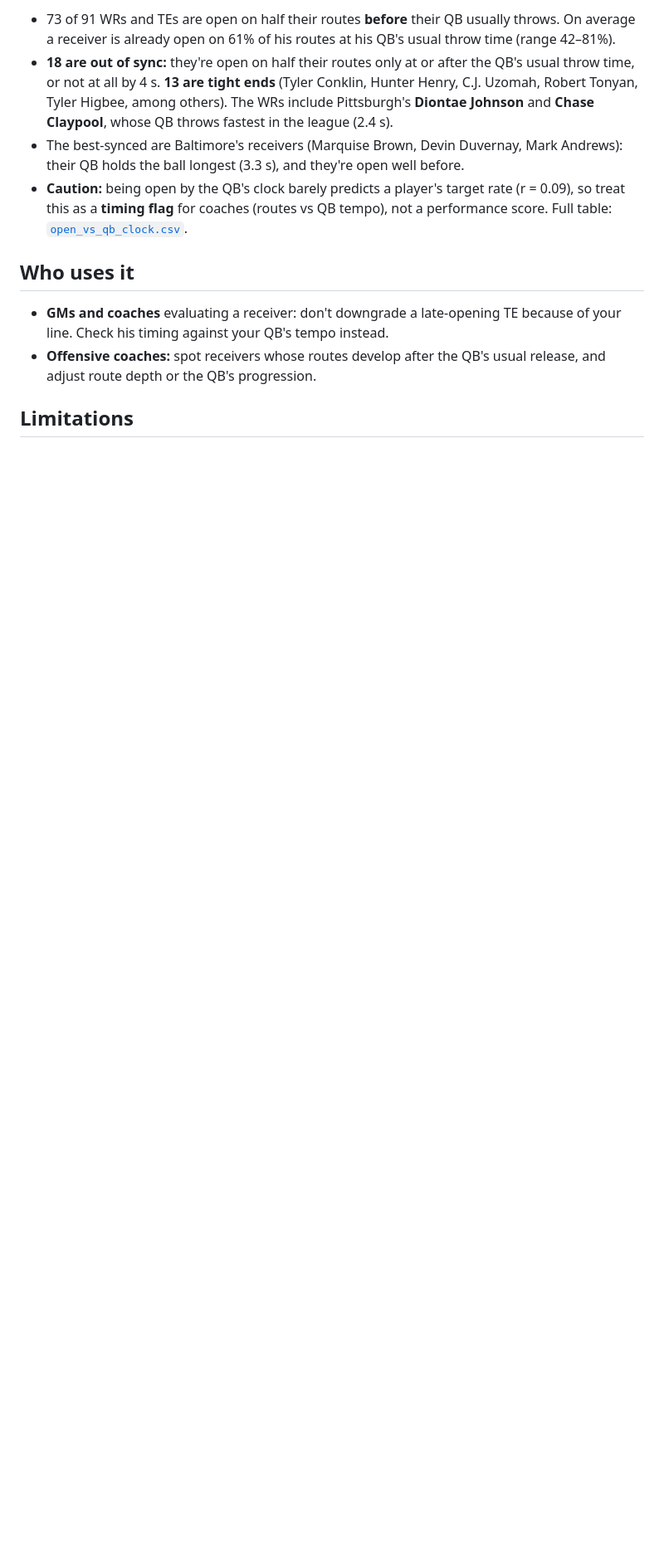
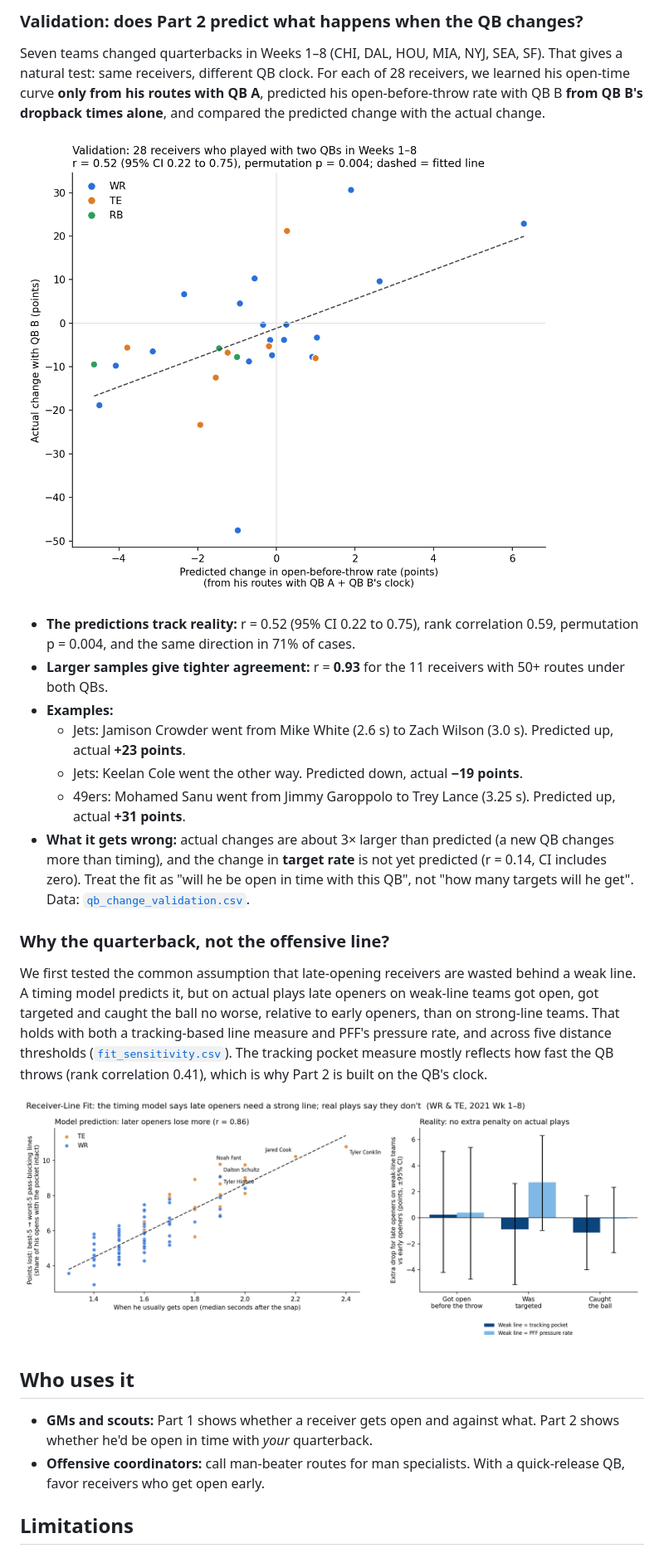
Before and after one commit to Vritika0703/Pocket_Myth, a Markdown page: README.md, the part around one of its changes. Shown at 83% size. Rendered like a GitHub page; pictures changed too: output/qb_change_validation.png (added); blank space fills up the shorter version.

```diff
--- a/README.md
+++ b/README.md
@@ -32,13 +38,28 @@ Some receivers get open early (quick routes), others late (deeper or slower-deve
 
-- 73 of 91 WRs and TEs are open on half their routes **before** their QB usually throws. On average a receiver is already open on 61% of his routes at his QB's usual throw time (range 42–81%).
-- **18 are out of sync:** they're open on half their routes only at or after the QB's usual throw time, or not at all by 4 s. **13 are tight ends** (Tyler Conklin, Hunter Henry, C.J. Uzomah, Robert Tonyan, Tyler Higbee, among others). The WRs include Pittsburgh's **Diontae Johnson** and **Chase Claypool**, whose QB throws fastest in the league (2.4 s).
-- The best-synced are Baltimore's receivers (Marquise Brown, Devin Duvernay, Mark Andrews): their QB holds the ball longest (3.3 s), and they're open well before.
-- **Caution:** being open by the QB's clock barely predicts a player's target rate (r = 0.09), so treat this as a **timing flag** for coaches (routes vs QB tempo), not a performance score. Full table: [`open_vs_qb_clock.csv`](output/open_vs_qb_clock.csv).
+### Validation: does Part 2 predict what happens when the QB changes?
+
+Seven teams changed quarterbacks in Weeks 1–8 (CHI, DAL, HOU, MIA, NYJ, SEA, SF). That gives a natural test: same receivers, different QB clock. For each of 28 receivers, we learned his open-time curve **only from his routes with QB A**, predicted his open-before-throw rate with QB B **from QB B's dropback times alone**, and compared the predicted change with the actual change.
+
+![Validation](output/qb_change_validation.png)
+
+- **The predictions track reality:** r = 0.52 (95% CI 0.22 to 0.75), rank correlation 0.59, permutation p = 0.004, and the same direction in 71% of cases.
+- **Larger samples give tighter agreement:** r = **0.93** for the 11 receivers with 50+ routes under both QBs.
+- **Examples:**
+  - Jets: Jamison Crowder went from Mike White (2.6 s) to Zach Wilson (3.0 s). Predicted up, actual **+23 points**.
+  - Jets: Keelan Cole went the other way. Predicted down, actual **−19 points**.
+  - 49ers: Mohamed Sanu went from Jimmy Garoppolo to Trey Lance (3.25 s). Predicted up, actual **+31 points**.
+- **What it gets wrong:** actual changes are about 3× larger than predicted (a new QB changes more than timing), and the change in **target rate** is not yet predicted (r = 0.14, CI includes zero). Treat the fit as "will he be open in time with this QB", not "how many targets will he get". Data: [`qb_change_validation.csv`](output/qb_change_validation.csv).
+
+### Why the quarterback, not the offensive line?
+
+We first tested the common assumption that late-opening receivers are wasted behind a weak line. A timing model predicts it, but on actual plays late openers on weak-line teams got open, got targeted and caught the ball no worse, relative to early openers, than on strong-line teams. That holds with both a tracking-based line measure and PFF's pressure rate, and across five distance thresholds ([`fit_sensitivity.csv`](output/fit_sensitivity.csv)). The tracking pocket measure mostly reflects how fast the QB throws (rank correlation 0.41), which is why Part 2 is built on the QB's clock.
+
+![Line vs reality](output/fit_timing.png)
 
 ## Who uses it
 
-- **GMs and coaches** evaluating a receiver: don't downgrade a late-opening TE because of your line. Check his timing against your QB's tempo instead.
-- **Offensive coaches:** spot receivers whose routes develop after the QB's usual release, and adjust route depth or the QB's progression.
+- **GMs and scouts:** Part 1 shows whether a receiver gets open and against what. Part 2 shows whether he'd be open in time with *your* quarterback.
+- **Offensive coordinators:** call man-beater routes for man specialists. With a quick-release QB, favor receivers who get open early.
 
 ## Limitations
 
```
Also changed, not shown: other parts of README.md (+35 -27 lines), output/man_beater_leaderboard.png (added), output/open_vs_fed.png (added), output/profile_man_zone.png (added), output/qb_fit.png (added), output/separation_payoff.png (added), 6 other files.
